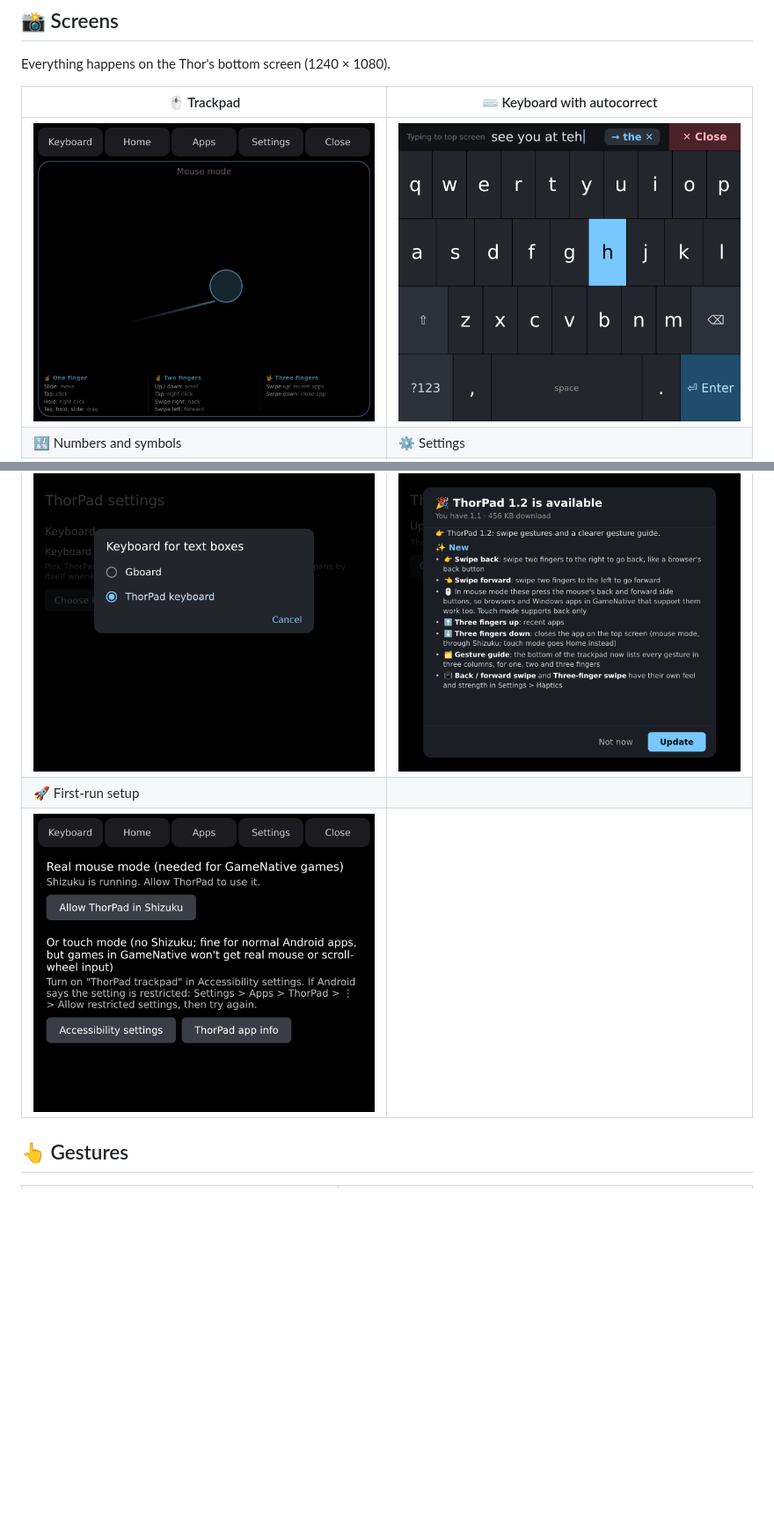
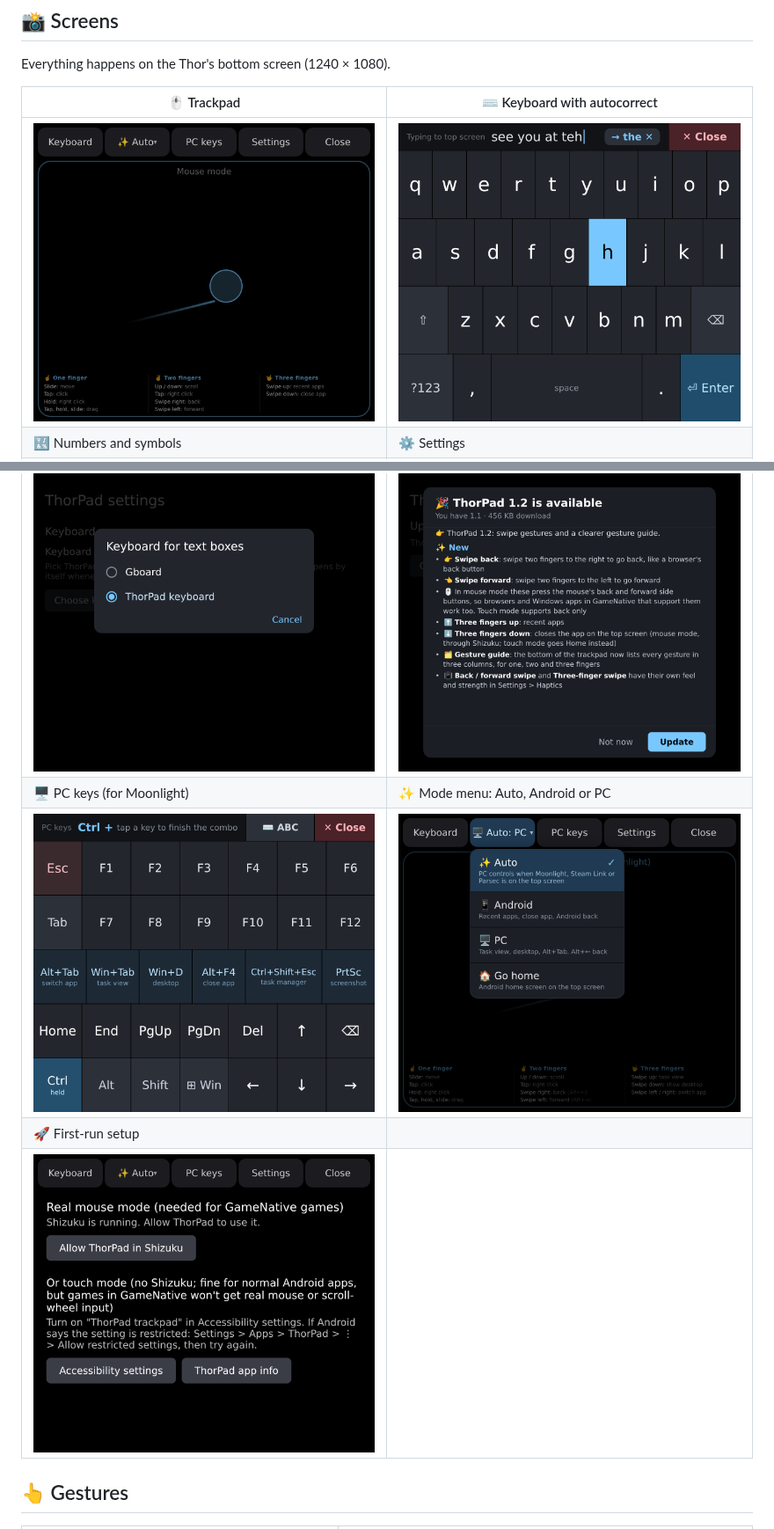
Before and after one commit to ajhockey88/ThorPad, a Markdown page: README.md, 2 parts joined by grey strips. Shown at 88% size. Drawn GitHub-style; pictures changed too: docs/screenshots/mode-menu.png (added), docs/screenshots/pc-keys.png (added), docs/screenshots/setup.png; blank space fills up the shorter version.

```diff
--- a/README.md
+++ b/README.md
@@ -21,6 +21,8 @@ Everything happens on the Thor's bottom screen (1240 × 1080).
 | <img src="docs/screenshots/clear-all.png" width="400" alt="Keyboard with backspace held and the red Clear all key"> | <img src="docs/screenshots/haptics.png" width="400" alt="Haptics settings"> |
 | ⌨️ Choose keyboard | 🎉 Update available, with what's new |
 | <img src="docs/screenshots/choose-keyboard.png" width="400" alt="Choosing ThorPad keyboard"> | <img src="docs/screenshots/update-available.png" width="400" alt="Update available screen with the release notes"> |
+| 🖥️ PC keys (for Moonlight) | ✨ Mode menu: Auto, Android or PC |
+| <img src="docs/screenshots/pc-keys.png" width="400" alt="PC keys: Esc, F1 to F12, Windows shortcuts, navigation keys and sticky Ctrl, Alt, Shift and Win"> | <img src="docs/screenshots/mode-menu.png" width="400" alt="Mode menu with Auto, Android, PC and Go home"> |
 | 🚀 First-run setup | |
 | <img src="docs/screenshots/setup.png" width="400" alt="Setup screen"> | |
 
```
Also changed, not shown: other parts of README.md (+23 -1 lines), 7 other files.
